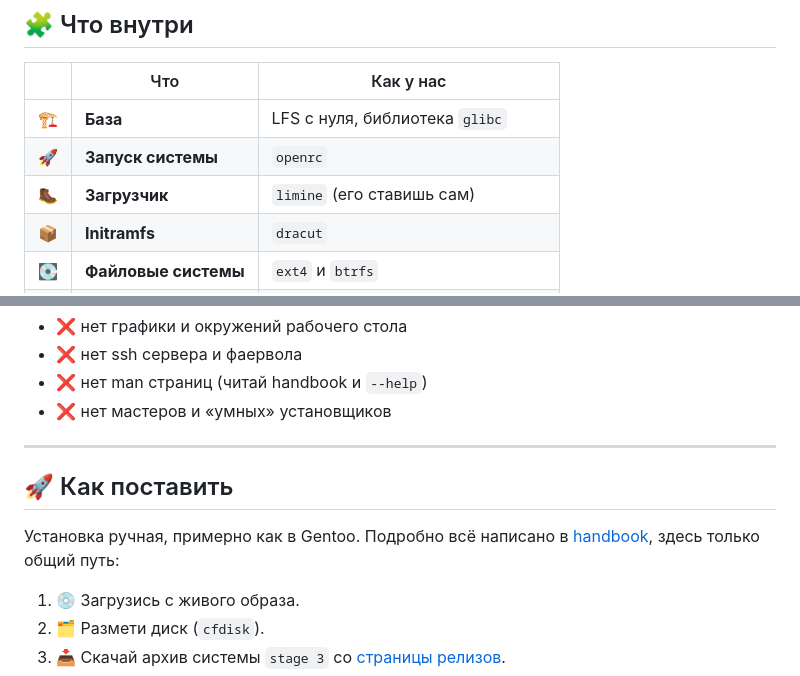
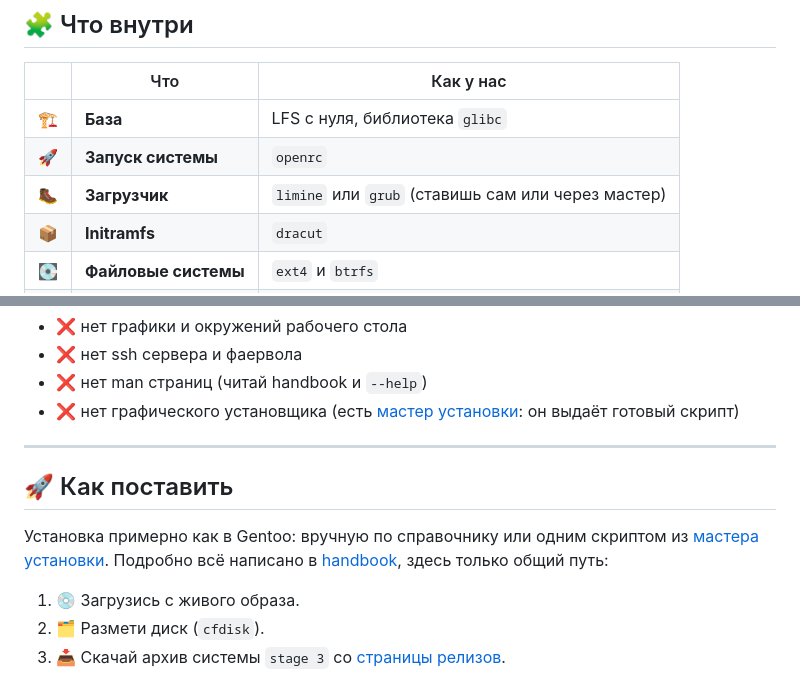
Before and after one commit to wh1laye/cloudos-repo, a Markdown page: README.md, 2 parts joined by grey strips. GitHub-like rendering.

```diff
--- a/README.md
+++ b/README.md
@@ -34,7 +34,7 @@ CloudOS это Linux система, которую я собираю сам, ш
 |---|---|---|
 | 🏗️ | **База** | LFS с нуля, библиотека `glibc` |
 | 🚀 | **Запуск системы** | `openrc` |
-| 🥾 | **Загрузчик** | `limine` (его ставишь сам) |
+| 🥾 | **Загрузчик** | `limine` или `grub` (ставишь сам или через мастер) |
 | 📦 | **Initramfs** | `dracut` |
 | 💽 | **Файловые системы** | `ext4` и `btrfs` |
 | 🖥️ | **Железо** | только `x86_64`, UEFI и старый BIOS |
@@ -49,13 +49,13 @@ CloudOS это Linux система, которую я собираю сам, ш
 - ❌ нет графики и окружений рабочего стола
 - ❌ нет ssh сервера и фаервола
 - ❌ нет man страниц (читай handbook и `--help`)
-- ❌ нет мастеров и «умных» установщиков
+- ❌ нет графического установщика (есть [мастер установки](https://wh1laye.github.io/cloudos-repo/wizard/): он выдаёт готовый скрипт)
 
 ---
 
 ## 🚀 Как поставить
 
-Установка ручная, примерно как в Gentoo. Подробно всё написано в [handbook](https://wh1laye.github.io/cloudos-repo/), здесь только общий путь:
+Установка примерно как в Gentoo: вручную по справочнику или одним скриптом из [мастера установки](https://wh1laye.github.io/cloudos-repo/wizard/). Подробно всё написано в [handbook](https://wh1laye.github.io/cloudos-repo/), здесь только общий путь:
 
 1. 💿 Загрузись с живого образа.
 2. 🗂️ Размети диск (`cfdisk`).
```
